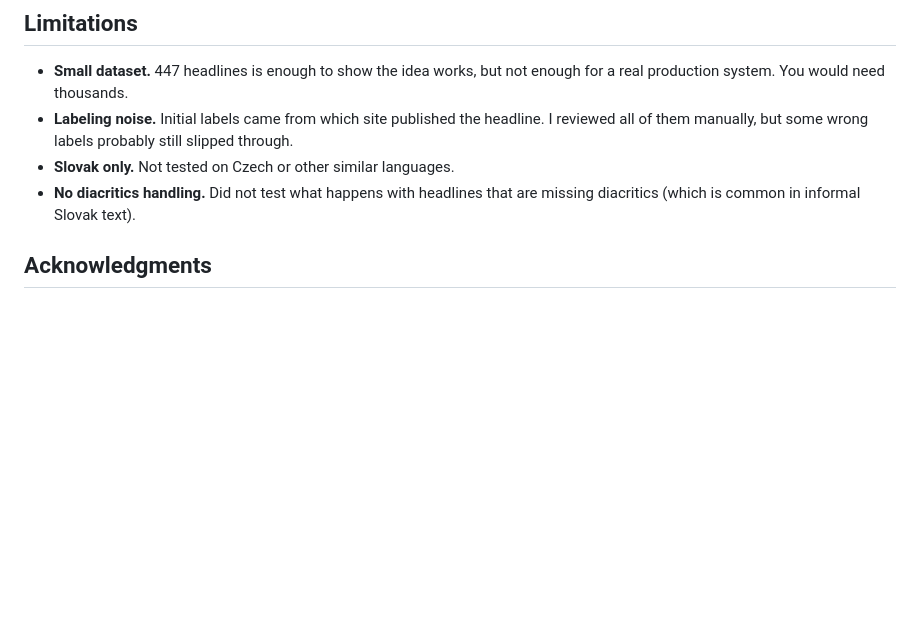
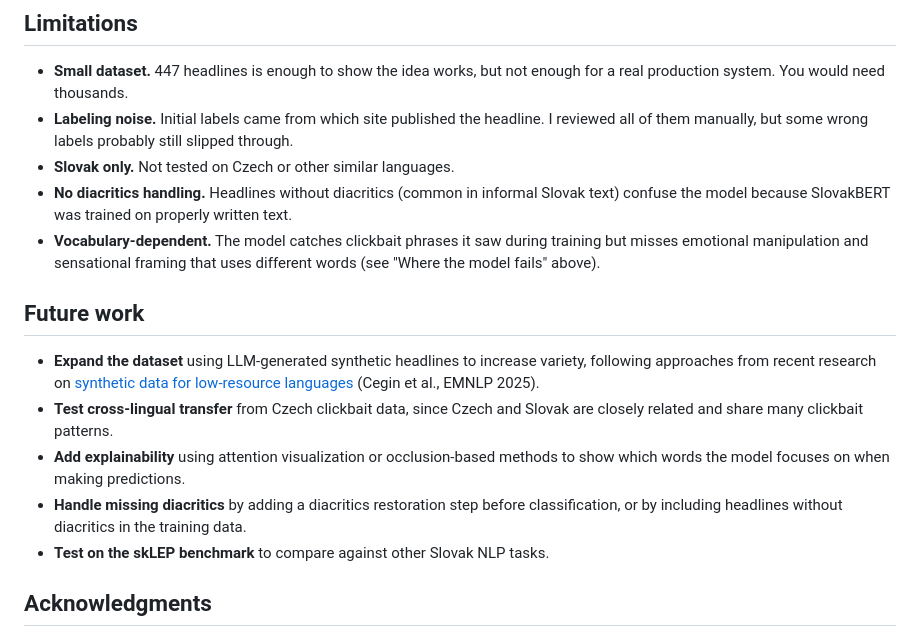
Before and after one commit to 4Xplos1on/slovak-clickbait-detector, a Markdown page: README.md, the part around one of its changes. GitHub-like rendering; blank space fills up the shorter version.

```diff
--- a/README.md
+++ b/README.md
@@ -139,7 +179,16 @@ slovak-clickbait-detector/
 - **Small dataset.** 447 headlines is enough to show the idea works, but not enough for a real production system. You would need thousands.
 - **Labeling noise.** Initial labels came from which site published the headline. I reviewed all of them manually, but some wrong labels probably still slipped through.
 - **Slovak only.** Not tested on Czech or other similar languages.
-- **No diacritics handling.** Did not test what happens with headlines that are missing diacritics (which is common in informal Slovak text).
+- **No diacritics handling.** Headlines without diacritics (common in informal Slovak text) confuse the model because SlovakBERT was trained on properly written text.
+- **Vocabulary-dependent.** The model catches clickbait phrases it saw during training but misses emotional manipulation and sensational framing that uses different words (see "Where the model fails" above).
+
+## Future work
+
+- **Expand the dataset** using LLM-generated synthetic headlines to increase variety, following approaches from recent research on [synthetic data for low-resource languages](https://kinit.sk/publication/a-rigorous-evaluation-of-llm-data-generation-strategies-for-low-resource-languages/) (Cegin et al., EMNLP 2025).
+- **Test cross-lingual transfer** from Czech clickbait data, since Czech and Slovak are closely related and share many clickbait patterns.
+- **Add explainability** using attention visualization or occlusion-based methods to show which words the model focuses on when making predictions.
+- **Handle missing diacritics** by adding a diacritics restoration step before classification, or by including headlines without diacritics in the training data.
+- **Test on the skLEP benchmark** to compare against other Slovak NLP tasks.
 
 ## Acknowledgments
 
```
Also changed, not shown: other parts of README.md (+50 -10 lines).
